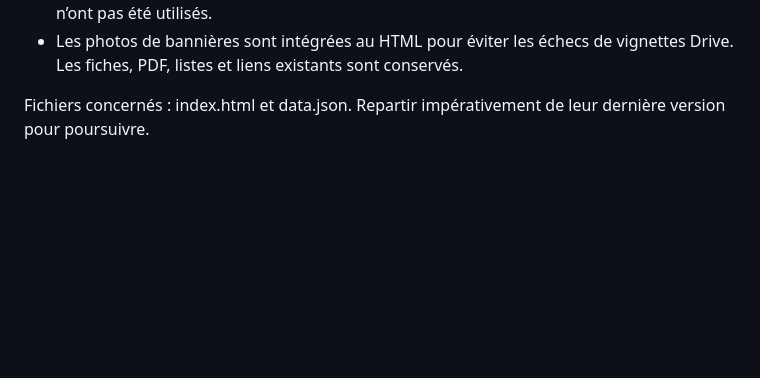
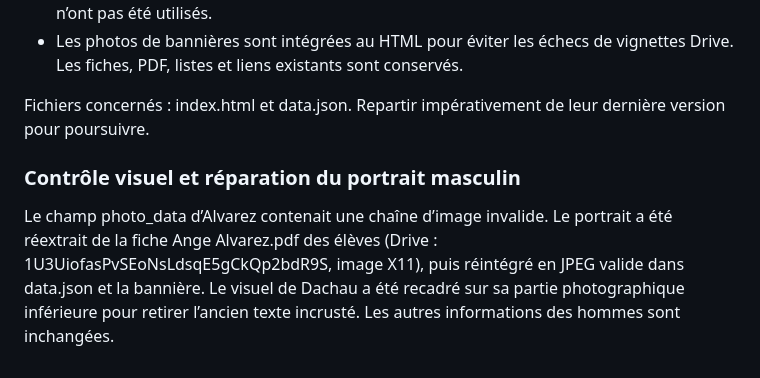
Before and after one commit to ThierryArmant/N-oublions-pas, a Markdown page: docs/complements_femmes_2026-11-12.md, the part around the change. Rendered like a GitHub page; blank space fills up the shorter version.

Commit message:
Consigner la restauration du portrait et le cadrage final des bannières

```diff
--- a/docs/complements_femmes_2026-11-12.md
+++ b/docs/complements_femmes_2026-11-12.md
@@ -40,3 +40,8 @@ Attention pour toute autre intervention : repartir de la version courante, ne pa
 - Les photos de bannières sont intégrées au HTML pour éviter les échecs de vignettes Drive. Les fiches, PDF, listes et liens existants sont conservés.
 
 Fichiers concernés : index.html et data.json. Repartir impérativement de leur dernière version pour poursuivre.
+
+
+### Contrôle visuel et réparation du portrait masculin
+
+Le champ photo_data d’Alvarez contenait une chaîne d’image invalide. Le portrait a été réextrait de la fiche Ange Alvarez.pdf des élèves (Drive : 1U3UiofasPvSEoNsLdsqE5gCkQp2bdR9S, image X11), puis réintégré en JPEG valide dans data.json et la bannière. Le visuel de Dachau a été recadré sur sa partie photographique inférieure pour retirer l’ancien texte incrusté. Les autres informations des hommes sont inchangées.
```
